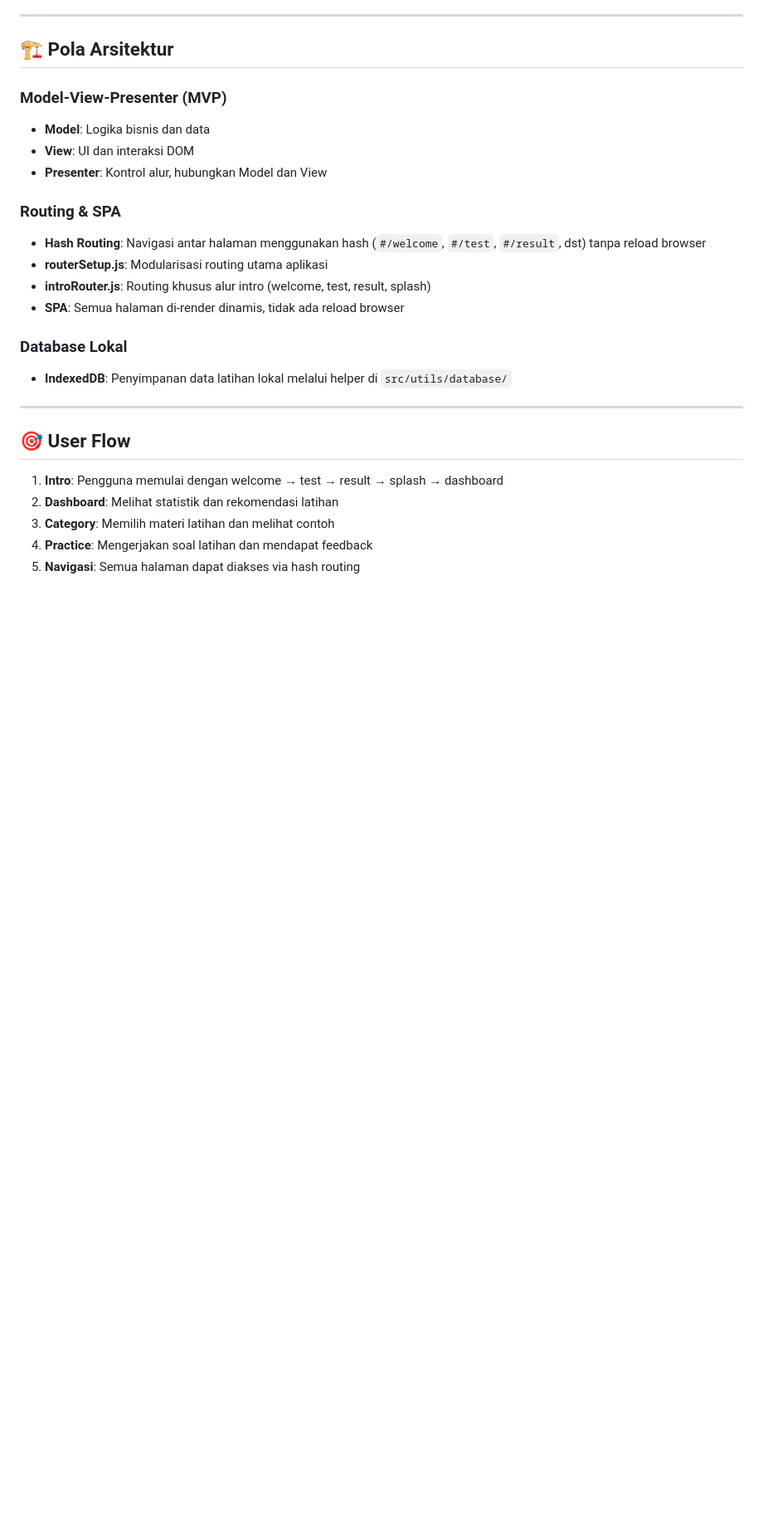
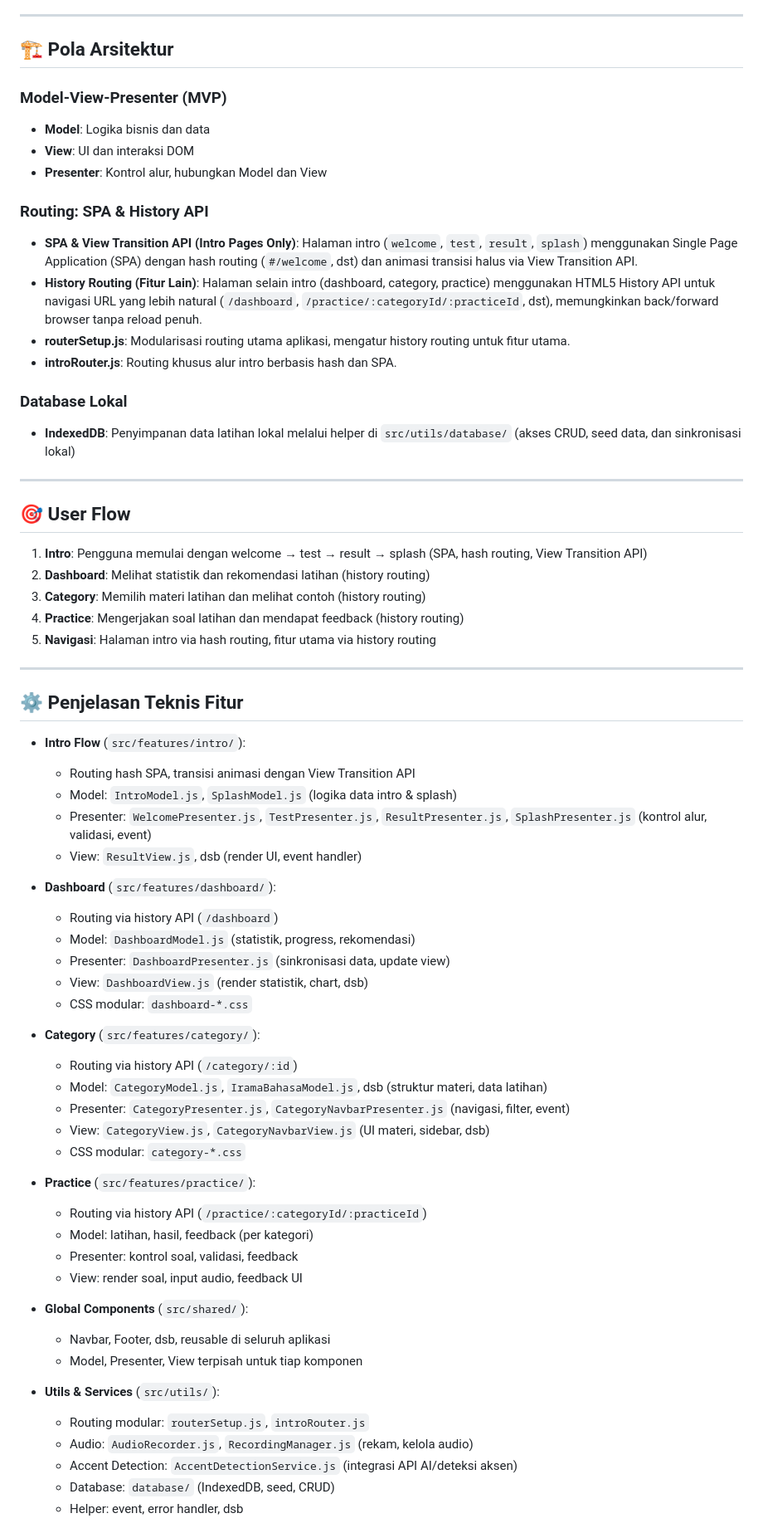
Before and after one commit to Chhrone/av-frontend, a Markdown page: README.md, the part around the change printed below. Shown: that part at 83% size. Drawn GitHub-style; blank space fills up the shorter version.

Commit message:
readme again

```diff
--- a/README.md
+++ b/README.md
@@ -62,21 +62,63 @@ src/
 - **View**: UI dan interaksi DOM
 - **Presenter**: Kontrol alur, hubungkan Model dan View
 
-### Routing & SPA
-- **Hash Routing**: Navigasi antar halaman menggunakan hash (`#/welcome`, `#/test`, `#/result`, dst) tanpa reload browser
-- **routerSetup.js**: Modularisasi routing utama aplikasi
-- **introRouter.js**: Routing khusus alur intro (welcome, test, result, splash)
-- **SPA**: Semua halaman di-render dinamis, tidak ada reload browser
+### Routing: SPA & History API
+- **SPA & View Transition API (Intro Pages Only)**: Halaman intro (`welcome`, `test`, `result`, `splash`) menggunakan Single Page Application (SPA) dengan hash routing (`#/welcome`, dst) dan animasi transisi halus via View Transition API.
+- **History Routing (Fitur Lain)**: Halaman selain intro (dashboard, category, practice) menggunakan HTML5 History API untuk navigasi URL yang lebih natural (`/dashboard`, `/practice/:categoryId/:practiceId`, dst), memungkinkan back/forward browser tanpa reload penuh.
+- **routerSetup.js**: Modularisasi routing utama aplikasi, mengatur history routing untuk fitur utama.
+- **introRouter.js**: Routing khusus alur intro berbasis hash dan SPA.
 
 ### Database Lokal
-- **IndexedDB**: Penyimpanan data latihan lokal melalui helper di `src/utils/database/`
+- **IndexedDB**: Penyimpanan data latihan lokal melalui helper di `src/utils/database/` (akses CRUD, seed data, dan sinkronisasi lokal)
 
 ---
 
 ## 🎯 User Flow
 
-1. **Intro**: Pengguna memulai dengan welcome → test → result → splash → dashboard
-2. **Dashboard**: Melihat statistik dan rekomendasi latihan
-3. **Category**: Memilih materi latihan dan melihat contoh
-4. **Practice**: Mengerjakan soal latihan dan mendapat feedback
-5. **Navigasi**: Semua halaman dapat diakses via hash routing
+1. **Intro**: Pengguna memulai dengan welcome → test → result → splash (SPA, hash routing, View Transition API)
+2. **Dashboard**: Melihat statistik dan rekomendasi latihan (history routing)
+3. **Category**: Memilih materi latihan dan melihat contoh (history routing)
+4. **Practice**: Mengerjakan soal latihan dan mendapat feedback (history routing)
+5. **Navigasi**: Halaman intro via hash routing, fitur utama via history routing
+
+---
+
+## ⚙️ Penjelasan Teknis Fitur
+
+- **Intro Flow** (`src/features/intro/`):
+  - Routing hash SPA, transisi animasi dengan View Transition API
+  - Model: `IntroModel.js`, `SplashModel.js` (logika data intro & splash)
+  - Presenter: `WelcomePresenter.js`, `TestPresenter.js`, `ResultPresenter.js`, `SplashPresenter.js` (kontrol alur, validasi, event)
+  - View: `ResultView.js`, dsb (render UI, event handler)
+
+- **Dashboard** (`src/features/dashboard/`):
+  - Routing via history API (`/dashboard`)
+  - Model: `DashboardModel.js` (statistik, progress, rekomendasi)
+  - Presenter: `DashboardPresenter.js` (sinkronisasi data, update view)
+  - View: `DashboardView.js` (render statistik, chart, dsb)
+  - CSS modular: `dashboard-*.css`
+
+- **Category** (`src/features/category/`):
+  - Routing via history API (`/category/:id`)
+  - Model: `CategoryModel.js`, `IramaBahasaModel.js`, dsb (struktur materi, data latihan)
+  - Presenter: `CategoryPresenter.js`, `CategoryNavbarPresenter.js` (navigasi, filter, event)
+  - View: `CategoryView.js`, `CategoryNavbarView.js` (UI materi, sidebar, dsb)
+  - CSS modular: `category-*.css`
+
+- **Practice** (`src/features/practice/`):
+  - Routing via history API (`/practice/:categoryId/:practiceId`)
+  - Model: latihan, hasil, feedback (per kategori)
+  - Presenter: kontrol soal, validasi, feedback
+  - View: render soal, input audio, feedback UI
+
+- **Global Components** (`src/shared/`):
+  - Navbar, Footer, dsb, reusable di seluruh aplikasi
+  - Model, Presenter, View terpisah untuk tiap komponen
+
+- **Utils & Services** (`src/utils/`):
+  - Routing modular: `routerSetup.js`, `introRouter.js`
+  - Audio: `AudioRecorder.js`, `RecordingManager.js` (rekam, kelola audio)
+  - Accent Detection: `AccentDetectionService.js` (integrasi API AI/deteksi aksen)
+  - Database: `database/` (IndexedDB, seed, CRUD)
+  - Helper: event, error handler, dsb
+
```
Also changed, not shown: other parts of README.md (+8 -0 lines).
